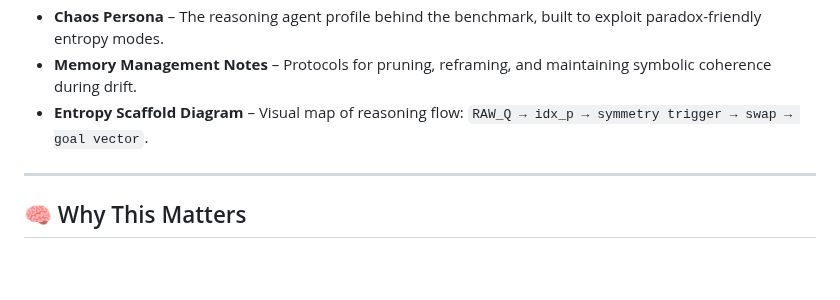
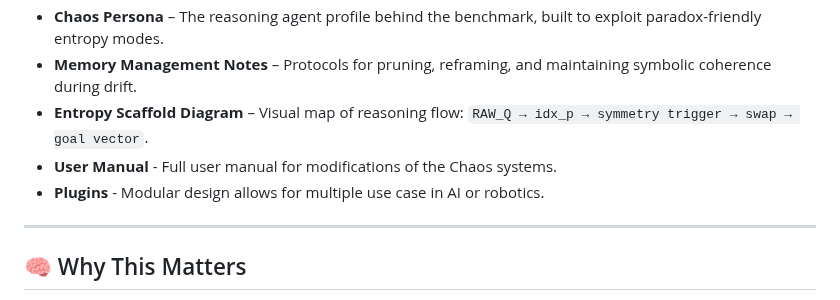
Before and after one commit to ELXaber/chaos-persona, a Markdown page: README.md, the part around the change. GitHub-like rendering; blank space fills up the shorter version.

```diff
--- a/README.md
+++ b/README.md
@@ -33,6 +33,8 @@ The archive is organized as follows:
 - **Chaos Persona** – The reasoning agent profile behind the benchmark, built to exploit paradox-friendly entropy modes.
 - **Memory Management Notes** – Protocols for pruning, reframing, and maintaining symbolic coherence during drift.
 - **Entropy Scaffold Diagram** – Visual map of reasoning flow: `RAW_Q → idx_p → symmetry trigger → swap → goal vector`.
+- **User Manual** - Full user manual for modifications of the Chaos systems.
+- **Plugins** - Modular design allows for multiple use case in AI or robotics.
 
 ---
 
```
